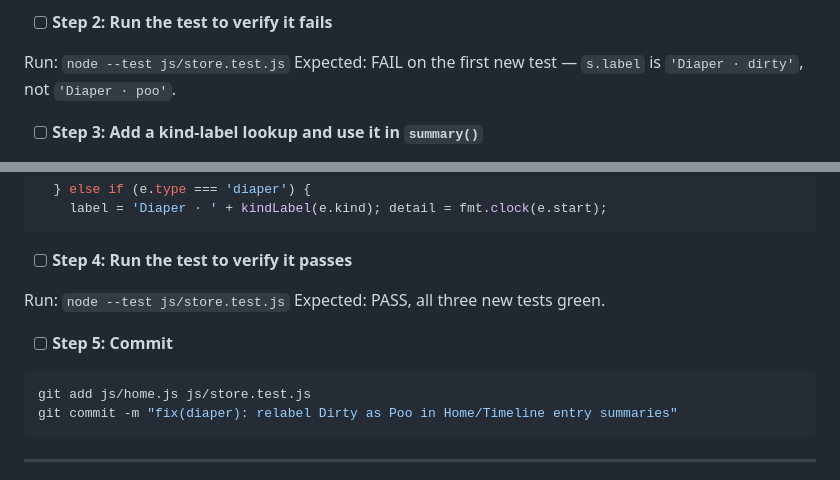
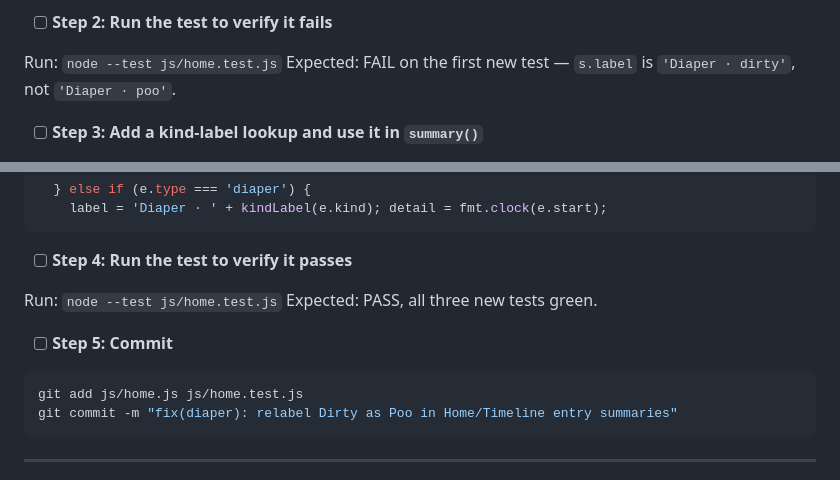
Before and after one commit to jeremysball/hearth, a Markdown page: .superpowers/plans/2026-08-15-diaper-poo-copy.md, 2 parts joined by grey strips. Rendered like a GitHub page.

````diff
--- a/.superpowers/plans/2026-08-15-diaper-poo-copy.md
+++ b/.superpowers/plans/2026-08-15-diaper-poo-copy.md
@@ -118,7 +118,7 @@ test('diaper summary label for Mixed is unchanged', () => {
 
 - [ ] **Step 2: Run the test to verify it fails**
 
-Run: `node --test js/store.test.js`
+Run: `node --test js/home.test.js`
 Expected: FAIL on the first new test — `s.label` is `'Diaper · dirty'`, not `'Diaper · poo'`.
 
 - [ ] **Step 3: Add a kind-label lookup and use it in `summary()`**
@@ -146,13 +146,13 @@ to:
 
 - [ ] **Step 4: Run the test to verify it passes**
 
-Run: `node --test js/store.test.js`
+Run: `node --test js/home.test.js`
 Expected: PASS, all three new tests green.
 
 - [ ] **Step 5: Commit**
 
 ```bash
-git add js/home.js js/store.test.js
+git add js/home.js js/home.test.js
 git commit -m "fix(diaper): relabel Dirty as Poo in Home/Timeline entry summaries"
 ```
 
````
Also changed, not shown: .superpowers/plans/2026-08-15-solids-feeding-log.md (+34 -2 lines).
